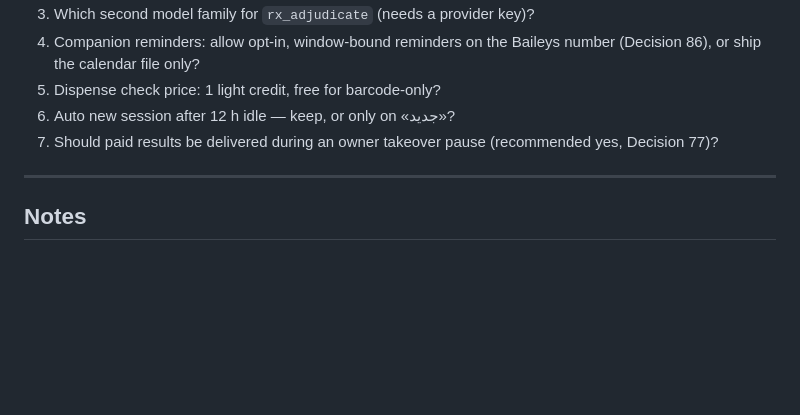
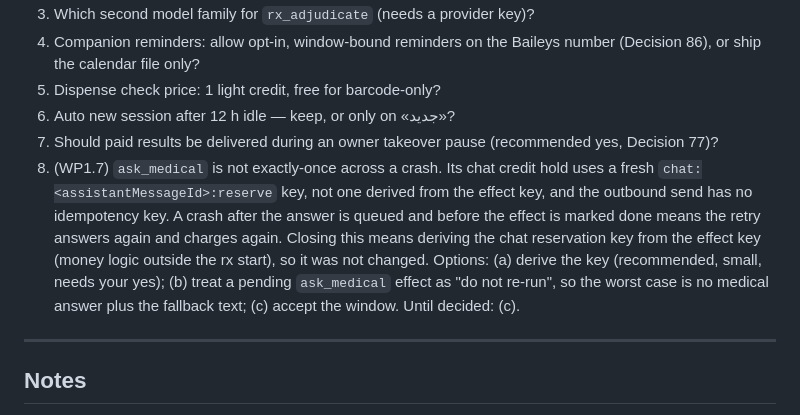
Before and after one commit to ahmed7v3/Wasefs-v1, a Markdown page: docs/phases/phase6.md, the part around the change. GitHub-like rendering; blank space fills up the shorter version.

Commit message:
docs(phase6): open question on ask_medical exactly-once
Co-Authored-By: Claude Opus 5.5 <noreply@anthropic.com>

```diff
--- a/docs/phases/phase6.md
+++ b/docs/phases/phase6.md
@@ -637,6 +637,13 @@ rows; main reviews screens at 360 px and desktop.
 5. Dispense check price: 1 light credit, free for barcode-only?
 6. Auto new session after 12 h idle — keep, or only on «جديد»?
 7. Should paid results be delivered during an owner takeover pause (recommended yes, Decision 77)?
+8. (WP1.7) `ask_medical` is not exactly-once across a crash. Its chat credit hold uses a fresh
+   `chat:<assistantMessageId>:reserve` key, not one derived from the effect key, and the outbound send has no
+   idempotency key. A crash after the answer is queued and before the effect is marked done means the retry
+   answers again and charges again. Closing this means deriving the chat reservation key from the effect key
+   (money logic outside the rx start), so it was not changed. Options: (a) derive the key (recommended, small,
+   needs your yes); (b) treat a pending `ask_medical` effect as "do not re-run", so the worst case is no medical
+   answer plus the fallback text; (c) accept the window. Until decided: (c).
 
 ---
 
```
